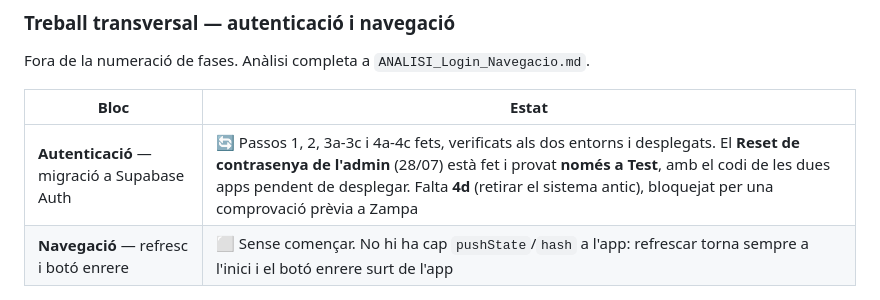
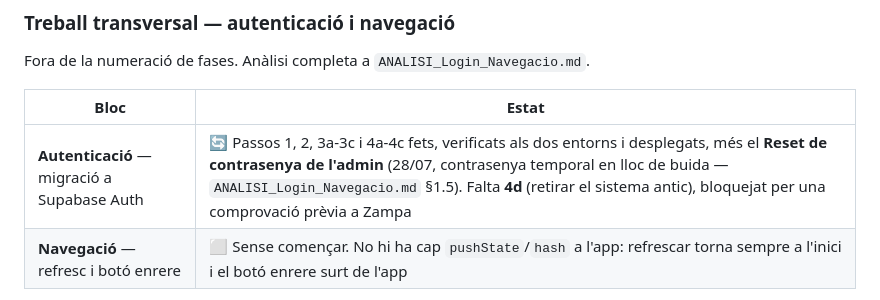
Before and after one commit to FEMFotografiaElMasnou/FEM-Foto, a Markdown page: FEM-Foto_Unificacio_Pla-desenvolupament.md, the part around the change. Rendered like a GitHub page.

```diff
--- a/FEM-Foto_Unificacio_Pla-desenvolupament.md
+++ b/FEM-Foto_Unificacio_Pla-desenvolupament.md
@@ -108,7 +108,7 @@ Fora de la numeració de fases. Anàlisi completa a `ANALISI_Login_Navegacio.md`
 
 | Bloc | Estat |
 |---|---|
-| **Autenticació** — migració a Supabase Auth | 🔄 Passos 1, 2, 3a-3c i 4a-4c fets, verificats als dos entorns i desplegats. El **Reset de contrasenya de l'admin** (28/07) està fet i provat **només a Test**, amb el codi de les dues apps pendent de desplegar. Falta **4d** (retirar el sistema antic), bloquejat per una comprovació prèvia a Zampa |
+| **Autenticació** — migració a Supabase Auth | 🔄 Passos 1, 2, 3a-3c i 4a-4c fets, verificats als dos entorns i desplegats, més el **Reset de contrasenya de l'admin** (28/07, contrasenya temporal en lloc de buida — `ANALISI_Login_Navegacio.md` §1.5). Falta **4d** (retirar el sistema antic), bloquejat per una comprovació prèvia a Zampa |
 | **Navegació** — refresc i botó enrere | ⬜ Sense començar. No hi ha cap `pushState`/`hash` a l'app: refrescar torna sempre a l'inici i el botó enrere surt de l'app |
 
 El que ha canviat per als socis amb la migració d'Auth: la sessió es manté oberta fins que es
```
Also changed, not shown: ANALISI_Login_Navegacio.md (+27 -15 lines), sql/README.md (+5 -3 lines).
